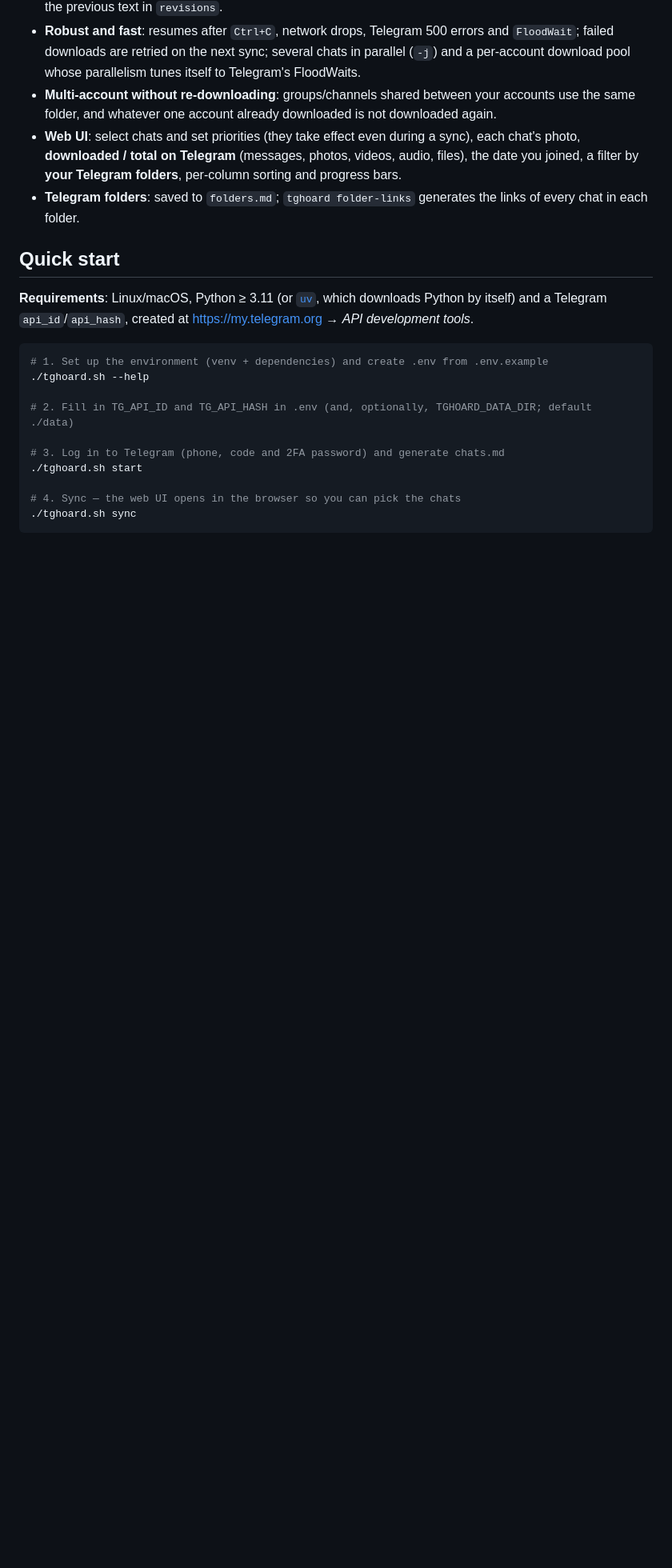
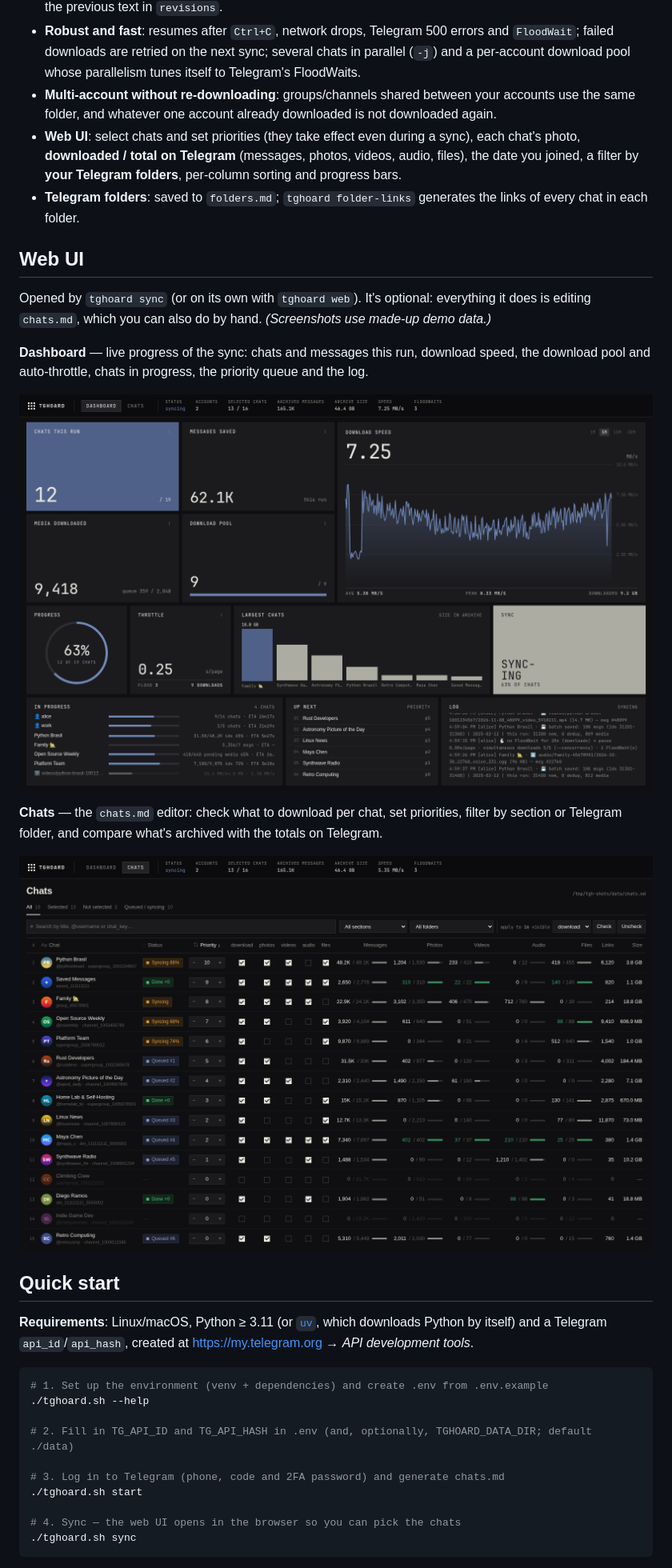
Before and after one commit to vitorecomp/telegram-datahoarding, a Markdown page: README.md, the part around the change. Shown at 80% size. Rendered like a GitHub page; pictures changed too: documentation/images/web-chats.png (added), documentation/images/web-dashboard.png (added); blank space fills up the shorter version.

Commit message:
feat: add some pictures in the readme

```diff
--- a/README.md
+++ b/README.md
@@ -12,6 +12,18 @@ A personal Telegram archiver driven by the **CLI**: it saves messages, media, li
 - **Multi-account without re-downloading**: groups/channels shared between your accounts use the same folder, and whatever one account already downloaded is not downloaded again.
 - **Web UI**: select chats and set priorities (they take effect even during a sync), each chat's photo, **downloaded / total on Telegram** (messages, photos, videos, audio, files), the date you joined, a filter by **your Telegram folders**, per-column sorting and progress bars.
 - **Telegram folders**: saved to `folders.md`; `tghoard folder-links` generates the links of every chat in each folder.
+
+## Web UI
+
+Opened by `tghoard sync` (or on its own with `tghoard web`). It's optional: everything it does is editing `chats.md`, which you can also do by hand. *(Screenshots use made-up demo data.)*
+
+**Dashboard** — live progress of the sync: chats and messages this run, download speed, the download pool and auto-throttle, chats in progress, the priority queue and the log.
+
+![Dashboard: live sync progress, download speed chart, download pool, throttle, queue and log](documentation/images/web-dashboard.png)
+
+**Chats** — the `chats.md` editor: check what to download per chat, set priorities, filter by section or Telegram folder, and compare what's archived with the totals on Telegram.
+
+![Chats table: per-chat checkboxes, priority, status and downloaded/total counts for messages, photos, videos, audio and files](documentation/images/web-chats.png)
 
 ## Quick start
 
```
